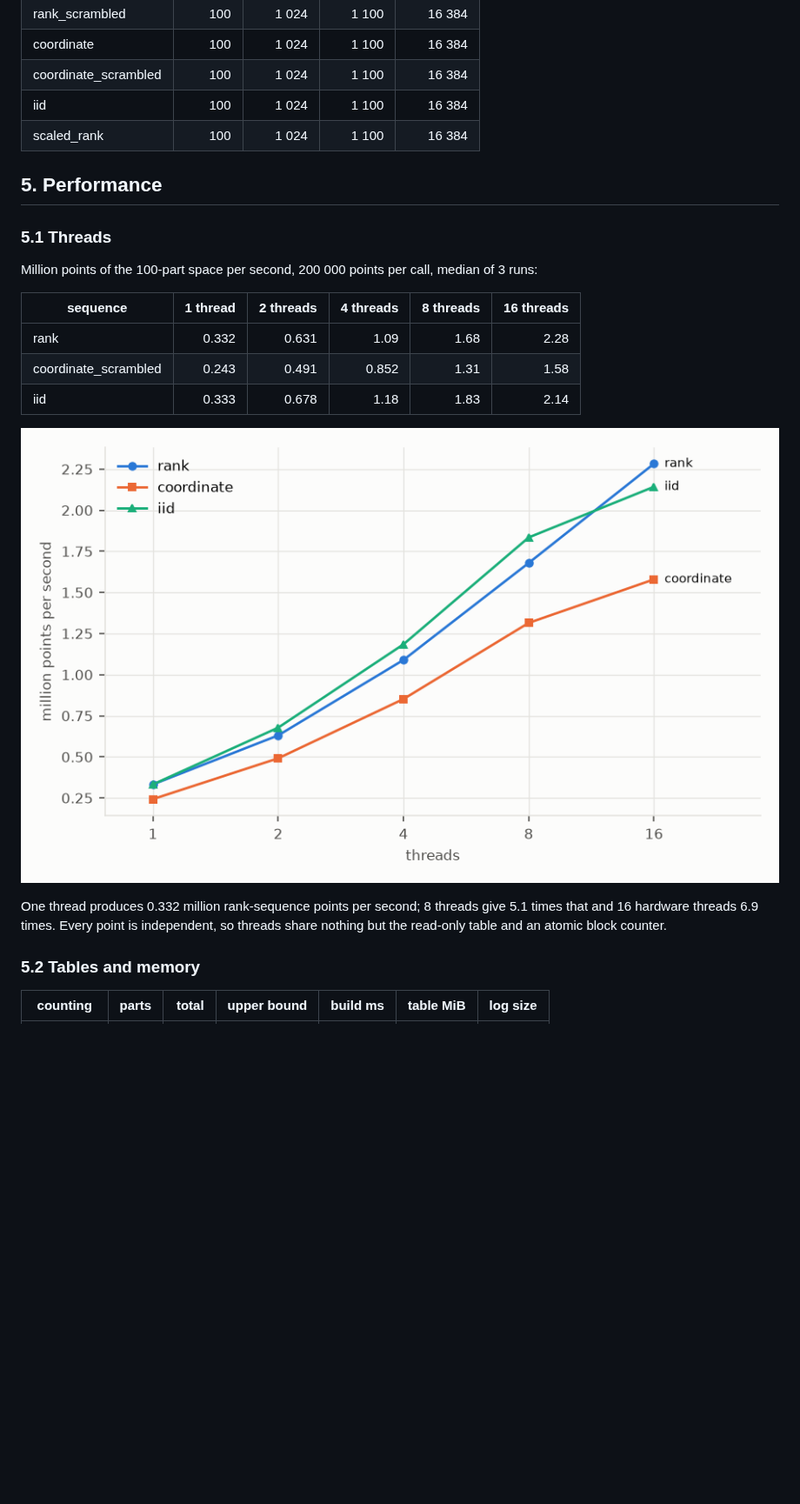
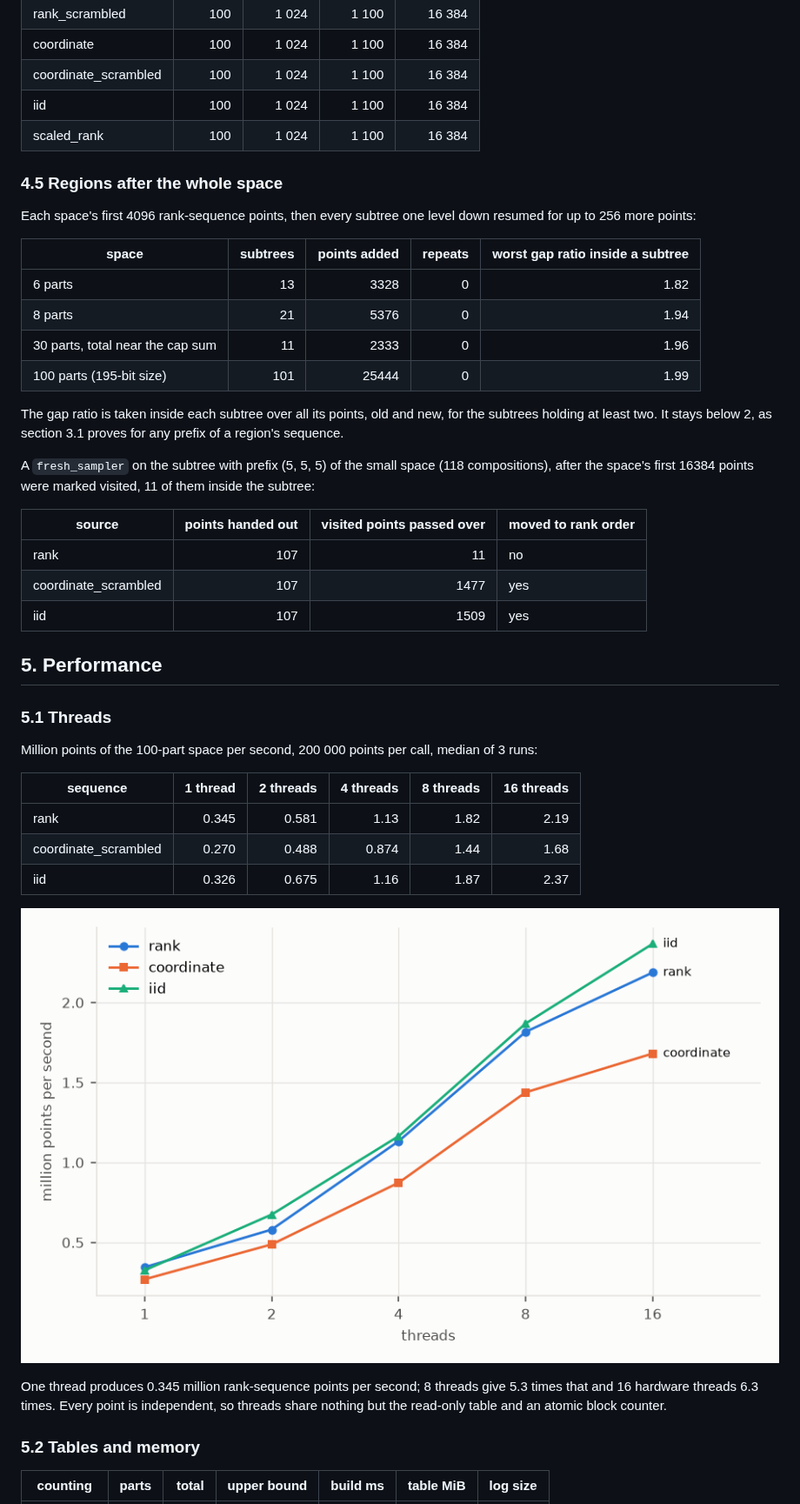
Before and after one commit to andreshernandez-spec/bounded-compositions, a Markdown page: docs/sampling.md, the part around one of its changes. Shown at 87% size. GitHub-like rendering; pictures changed too: docs/sampling/threads.png; blank space fills up the shorter version.

```diff
--- a/docs/sampling.md
+++ b/docs/sampling.md
@@ -371,6 +412,32 @@ Wide space (195-bit size):
 | iid | 100 | 1 024 | 1 100 | 16 384 |
 | scaled_rank | 100 | 1 024 | 1 100 | 16 384 |
 
+### 4.5 Regions after the whole space
+
+Each space's first 4096 rank-sequence points, then every subtree
+one level down resumed for up to 256 more points:
+
+| space | subtrees | points added | repeats | worst gap ratio inside a subtree |
+|---|---:|---:|---:|---:|
+| 6 parts | 13 | 3328 | 0 | 1.82 |
+| 8 parts | 21 | 5376 | 0 | 1.94 |
+| 30 parts, total near the cap sum | 11 | 2333 | 0 | 1.96 |
+| 100 parts (195-bit size) | 101 | 25444 | 0 | 1.99 |
+
+The gap ratio is taken inside each subtree over all its points, old and new,
+for the subtrees holding at least two. It stays below 2, as section 3.1
+proves for any prefix of a region's sequence.
+
+A `fresh_sampler` on the subtree with prefix (5, 5, 5) of the small space
+(118 compositions), after the space's first 16384 points
+were marked visited, 11 of them inside the subtree:
+
+| source | points handed out | visited points passed over | moved to rank order |
+|---|---:|---:|---|
+| rank | 107 | 11 | no |
+| coordinate_scrambled | 107 | 1477 | yes |
+| iid | 107 | 1509 | yes |
+
 ## 5. Performance
 
 ### 5.1 Threads
@@ -380,15 +447,15 @@ per call, median of 3 runs:
 
 | sequence | 1 thread | 2 threads | 4 threads | 8 threads | 16 threads |
 |---|---:|---:|---:|---:|---:|
-| rank | 0.332 | 0.631 | 1.09 | 1.68 | 2.28 |
-| coordinate_scrambled | 0.243 | 0.491 | 0.852 | 1.31 | 1.58 |
-| iid | 0.333 | 0.678 | 1.18 | 1.83 | 2.14 |
+| rank | 0.345 | 0.581 | 1.13 | 1.82 | 2.19 |
+| coordinate_scrambled | 0.270 | 0.488 | 0.874 | 1.44 | 1.68 |
+| iid | 0.326 | 0.675 | 1.16 | 1.87 | 2.37 |
 
 ![Points per second against threads](sampling/threads.png)
 
-One thread produces 0.332 million rank-sequence points per second; 8 threads
-give 5.1 times that and 16 hardware threads
-6.9 times. Every point is independent, so threads share
+One thread produces 0.345 million rank-sequence points per second; 8 threads
+give 5.3 times that and 16 hardware threads
+6.3 times. Every point is independent, so threads share
 nothing but the read-only table and an atomic block counter.
 
 ### 5.2 Tables and memory
```
Also changed, not shown: other parts of docs/sampling.md (+81 -42 lines), 4 other files.
